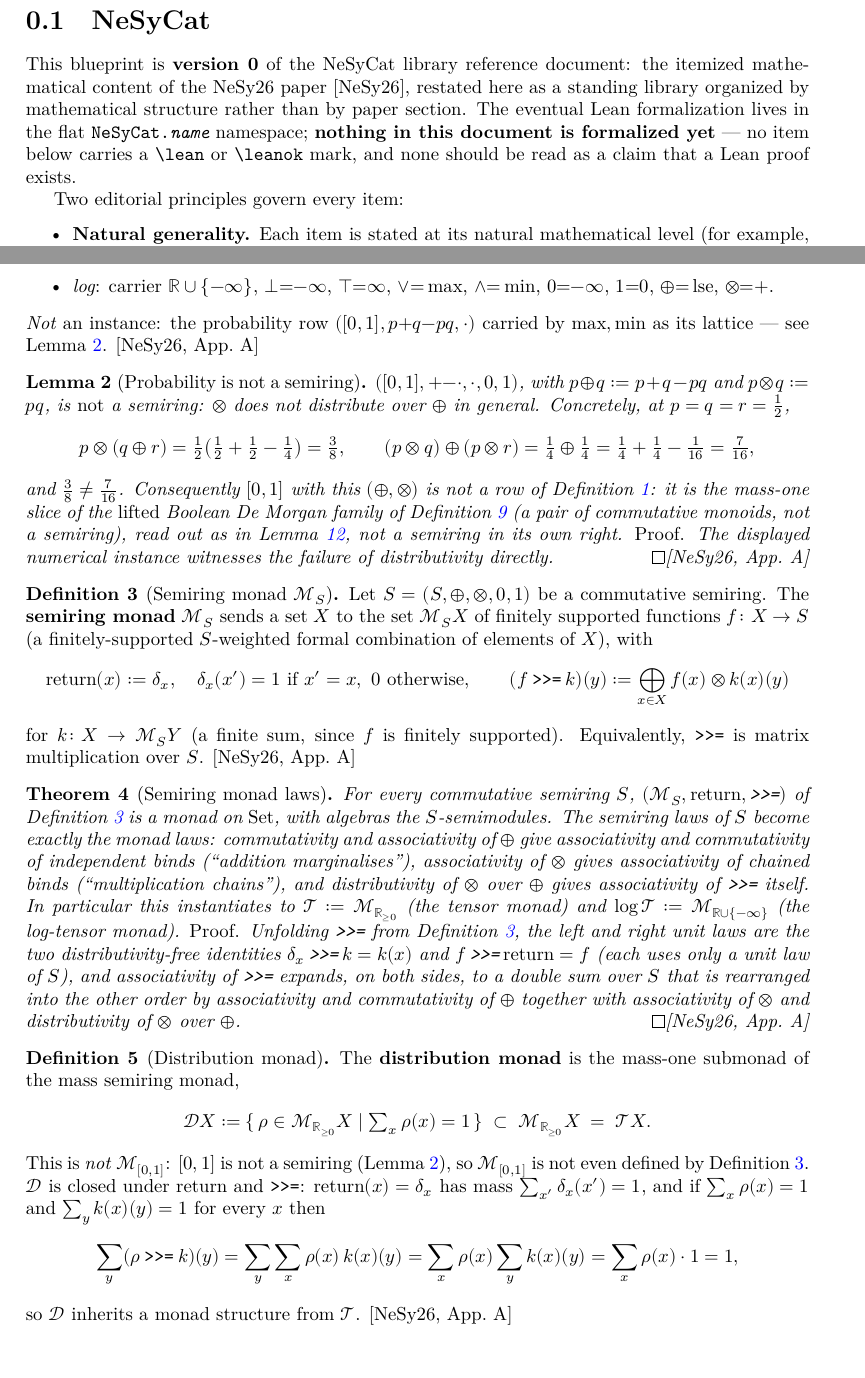
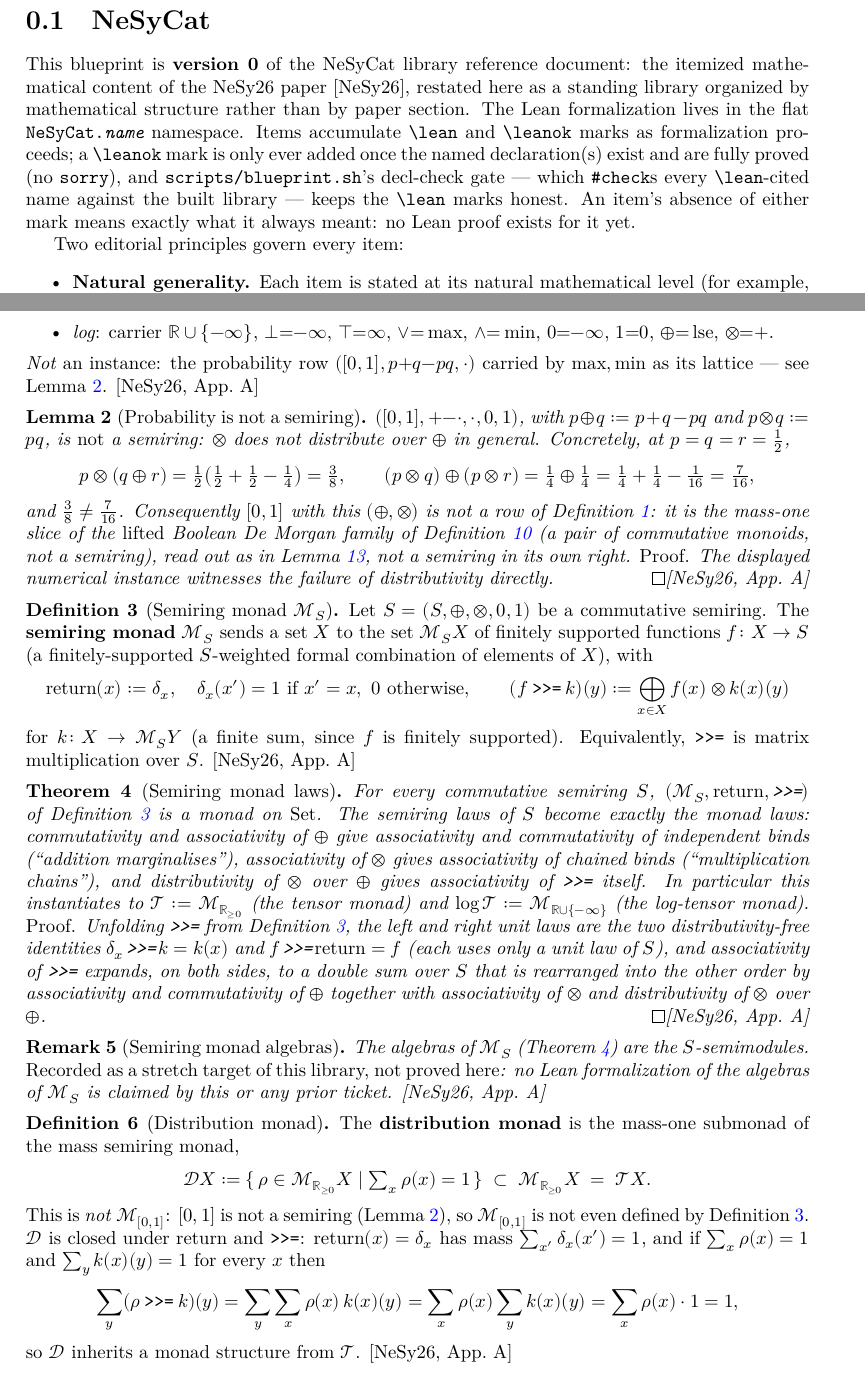
Before and after one commit to NeSyCat/NeSyCat.Mathematics, a LaTeX document (blueprint/src/print.tex, which reads blueprint/src/content.tex): two parts of pages 2 and 3 of 11, joined at a grey line, cut so that both start at the same text. Compiled offline with XeLaTeX.

Commit message:
Formalize def:semiring-monad + thm:semiring-monad-laws (C1-T2)
New NeSyCat/Monad/SemiringMonad.lean: MS S X := X →₀ S (Finsupp as
background finite-support machinery), ret x := Finsupp.single x 1,
bind f k := f.sum fun x w => w • k x, plus a bind_apply lemma unfolding
bind to the blueprint's pointwise matrix-multiplication formula
Σ_x f(x)*k(x)(y). All three monad laws proved by hand:
- ret_bind via Finsupp.sum_single_index + one_smul (unit law of S)
- bind_ret via Finsupp.smul_single' + Finsupp.sum_single (unit law of S)
- bind_assoc via Finsupp.sum_sum_index (addition marginalises) composed
  with Finsupp.sum_smul_index/Finsupp.smul_sum reduced to mul_smul
  (distributivity is bind associativity)
Tens X := MS ℝ≥0 X instantiates the tensor monad; LogTens deferred to
C1-T3 (log semiring), noted in the file docstring like C1-T1 did for
the log lattice-semiring instance. Axiom audit: every new declaration
depends only on {propext, Classical.choice, Quot.sound}.

Applies the declared blueprint split: thm:semiring-monad-laws's "with
algebras the S-semimodules" clause moves to a new remark
rem:semiring-monad-algebras (uses{thm:semiring-monad-laws}, no \lean,
recorded as a stretch target, not proved). Adds \lean/\leanok marks to
def:semiring-monad and thm:semiring-monad-laws. Rewords the blueprint
preamble's now-false "nothing in this document is formalized yet"
sentence to describe the decl-check gate instead (V-C1a-a remediation).

scripts/check.sh: CHECK: GREEN (whole project). scripts/blueprint.sh:
BLUEPRINT: GREEN (11 declarations checked). sorry-count: 0/0 (no
change).

Co-Authored-By: Claude Fable 5 <noreply@anthropic.com>

```diff
--- a/blueprint/src/content.tex
+++ b/blueprint/src/content.tex
@@ -1,18 +1,29 @@
 % In this file you should put the actual content of the blueprint.
 % It will be used both by the web and the print version.
 % It should *not* include the \begin{document}
+
+% `remark` is not one of macros/common.tex's theorem-like environments
+% (theorem/proposition/lemma/corollary/definition/example), so it is
+% declared here, content.tex-local, the first time this document needs
+% one (rem:semiring-monad-algebras below).
+\newtheorem{remark}[theorem]{Remark}
 
 \section{NeSyCat}
 
 This blueprint is \textbf{version 0} of the NeSyCat library reference
 document: the itemized mathematical content of the NeSy26 paper
 [NeSy26], restated here as a standing library organized by
-mathematical structure rather than by paper section. The eventual Lean
+mathematical structure rather than by paper section. The Lean
 formalization lives in the flat \texttt{NeSyCat.\textit{name}}
-namespace; \textbf{nothing in this document is formalized yet} --- no
-item below carries a \texttt{\textbackslash lean} or
-\texttt{\textbackslash leanok} mark, and none should be read as a
-claim that a Lean proof exists.
+namespace. Items accumulate \texttt{\textbackslash lean} and
+\texttt{\textbackslash leanok} marks as formalization proceeds; a
+\texttt{\textbackslash leanok} mark is only ever added once the named
+declaration(s) exist and are fully proved (no \texttt{sorry}), and
+\texttt{scripts/blueprint.sh}'s decl-check gate --- which
+\texttt{\#check}s every \texttt{\textbackslash lean}-cited name against
+the built library --- keeps the \texttt{\textbackslash lean} marks
+honest. An item's absence of either mark means exactly what it always
+meant: no Lean proof exists for it yet.
 
 Two editorial principles govern every item:
 \begin{itemize}
@@ -118,6 +129,8 @@ of distributivity directly. \qed
 
 \begin{definition}[Semiring monad $\MS{S}$]
 \label{def:semiring-monad}
+\lean{NeSyCat.MS, NeSyCat.ret, NeSyCat.bind}
+\leanok
 Let $S = (S,\oplus,\otimes,0,1)$ be a commutative semiring. The
 \textbf{semiring monad} $\MS{S}$ sends a set $X$ to the set
 $\MS{S}X$ of finitely supported functions $f \colon X \to S$ (a
@@ -134,11 +147,19 @@ supported). Equivalently, $\bind$ is matrix multiplication over $S$.
 [NeSy26, App.~A]
 \end{definition}
 
+% Declared blueprint split (C1-T2): the source clause "with algebras
+% the $S$-semimodules" is split out of the theorem statement below into
+% a new remark, \label{rem:semiring-monad-algebras}, immediately
+% following. The theorem itself is left as the monad-laws statement
+% proper (what C1-T2 states and proves in Lean); the algebras clause is
+% recorded as a stretch target, not proved by this or any prior ticket.
 \begin{theorem}[Semiring monad laws]
 \label{thm:semiring-monad-laws}
+\lean{NeSyCat.ret_bind, NeSyCat.bind_ret, NeSyCat.bind_assoc, NeSyCat.Tens}
+\leanok
 For every commutative semiring $S$, $(\MS{S}, \Ret, \bind)$ of
-Definition~\ref{def:semiring-monad} is a monad on $\mathrm{Set}$, with
-algebras the $S$-semimodules. The semiring laws of $S$ become exactly
+Definition~\ref{def:semiring-monad} is a monad on $\mathrm{Set}$. The
+semiring laws of $S$ become exactly
 the monad laws: commutativity and associativity of $\oplus$ give
 associativity and commutativity of independent binds
 (``addition marginalises''), associativity of $\otimes$ gives
@@ -157,6 +178,16 @@ $\oplus$. \qed
 \uses{def:semiring-monad}
 [NeSy26, App.~A]
 \end{theorem}
+
+\begin{remark}[Semiring monad algebras]
+\label{rem:semiring-monad-algebras}
+The algebras of $\MS{S}$ (Theorem~\ref{thm:semiring-monad-laws}) are the
+$S$-semimodules. \emph{Recorded as a stretch target of this library, not
+proved here}: no Lean formalization of the algebras of $\MS{S}$ is
+claimed by this or any prior ticket.
+\uses{thm:semiring-monad-laws}
+[NeSy26, App.~A]
+\end{remark}
 
 \begin{definition}[Distribution monad]
 \label{def:dist-monad}
```
Also changed, not shown: PROGRESS.md (+1 -1 lines), 2 other files.
